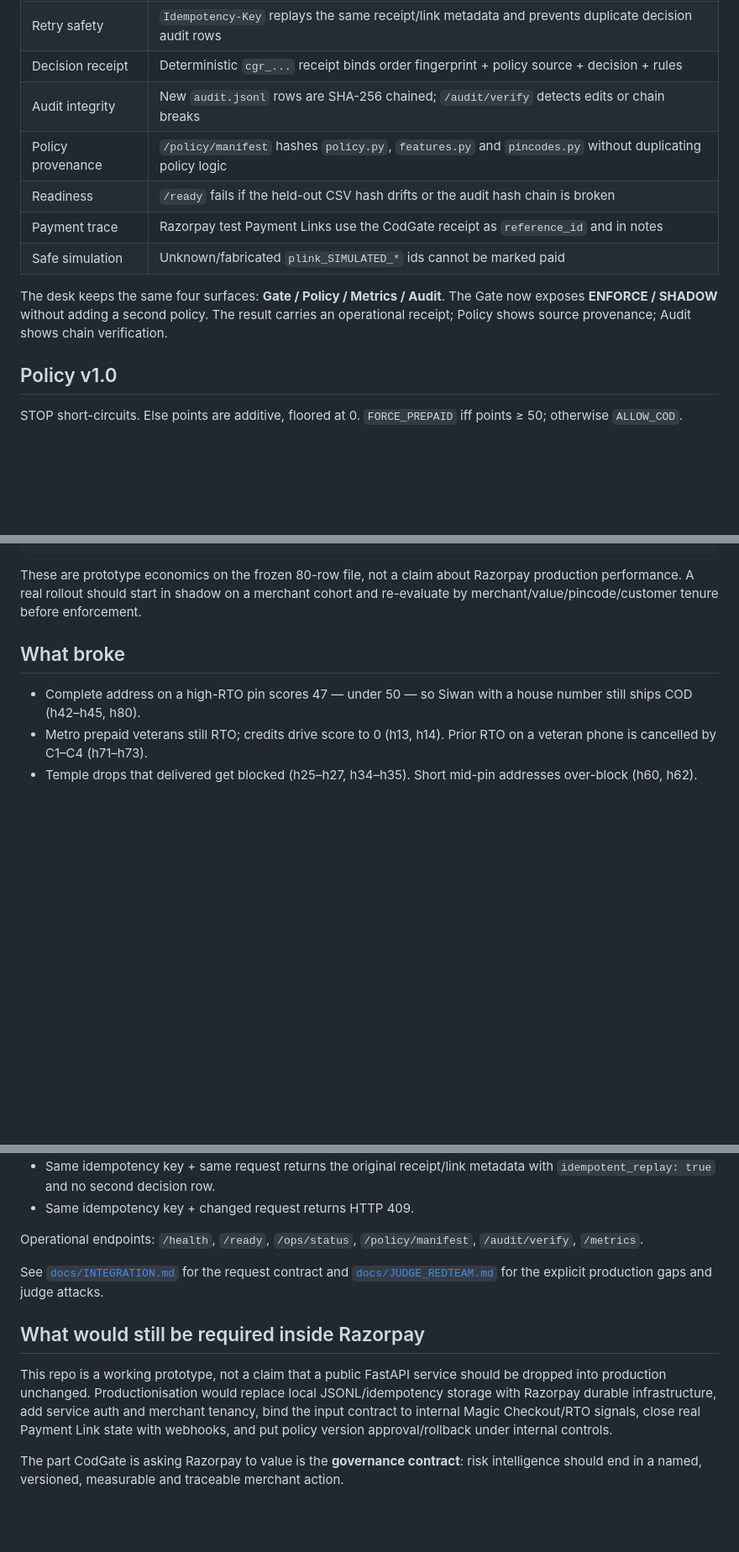
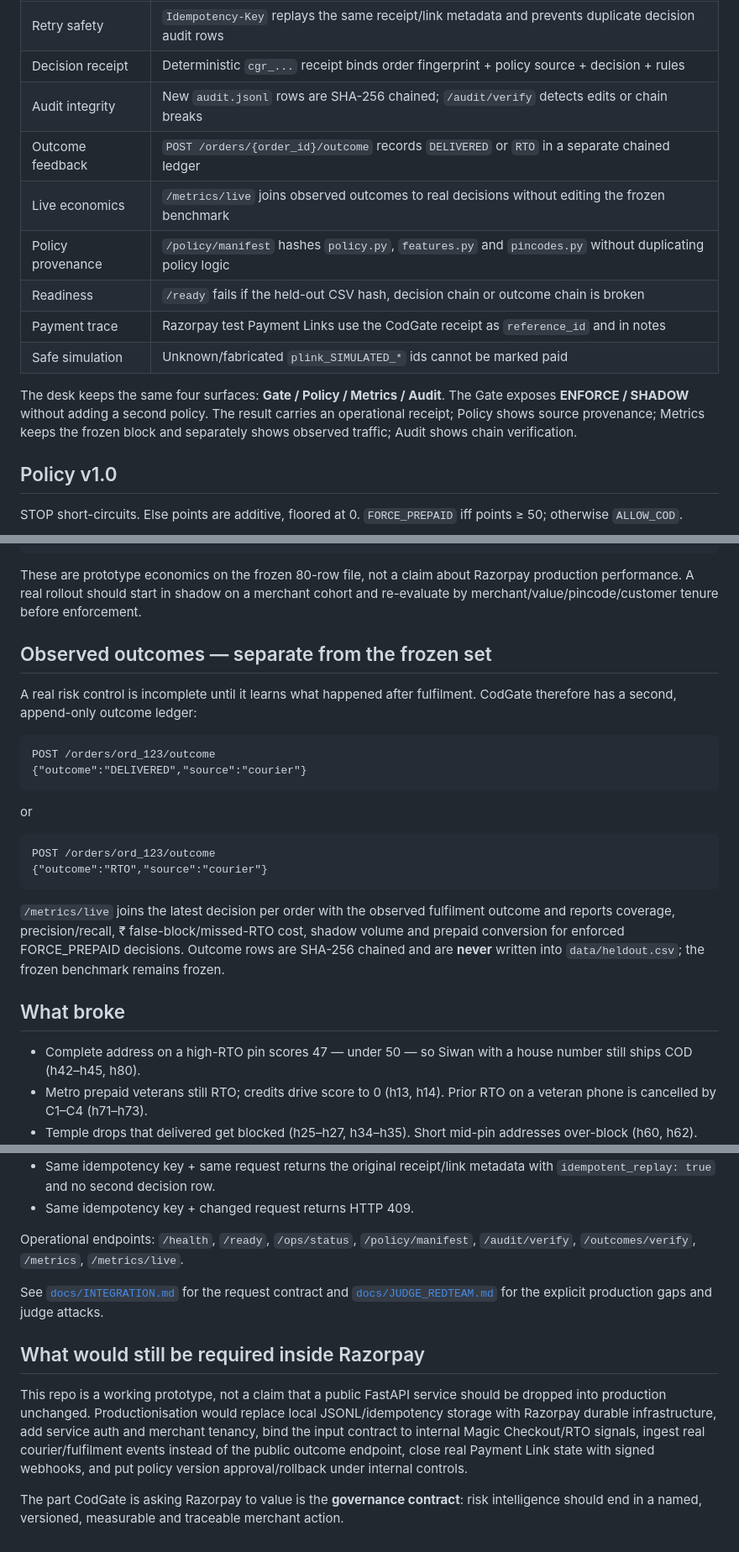
Before and after one commit to Akshu1245/codgate, a Markdown page: README.md, 3 parts joined by grey strips. Shown at 84% size. Rendered like a GitHub page; blank space fills up the shorter version.

Commit message:
Document observed outcome feedback loop

````diff
--- a/README.md
+++ b/README.md
@@ -16,12 +16,14 @@ CodGate is not another RTO model. It is the control plane after risk intelligenc
 | Retry safety | `Idempotency-Key` replays the same receipt/link metadata and prevents duplicate decision audit rows |
 | Decision receipt | Deterministic `cgr_...` receipt binds order fingerprint + policy source + decision + rules |
 | Audit integrity | New `audit.jsonl` rows are SHA-256 chained; `/audit/verify` detects edits or chain breaks |
+| Outcome feedback | `POST /orders/{order_id}/outcome` records `DELIVERED` or `RTO` in a separate chained ledger |
+| Live economics | `/metrics/live` joins observed outcomes to real decisions without editing the frozen benchmark |
 | Policy provenance | `/policy/manifest` hashes `policy.py`, `features.py` and `pincodes.py` without duplicating policy logic |
-| Readiness | `/ready` fails if the held-out CSV hash drifts or the audit hash chain is broken |
+| Readiness | `/ready` fails if the held-out CSV hash, decision chain or outcome chain is broken |
 | Payment trace | Razorpay test Payment Links use the CodGate receipt as `reference_id` and in notes |
 | Safe simulation | Unknown/fabricated `plink_SIMULATED_*` ids cannot be marked paid |
 
-The desk keeps the same four surfaces: **Gate / Policy / Metrics / Audit**. The Gate now exposes **ENFORCE / SHADOW** without adding a second policy. The result carries an operational receipt; Policy shows source provenance; Audit shows chain verification.
+The desk keeps the same four surfaces: **Gate / Policy / Metrics / Audit**. The Gate exposes **ENFORCE / SHADOW** without adding a second policy. The result carries an operational receipt; Policy shows source provenance; Metrics keeps the frozen block and separately shows observed traffic; Audit shows chain verification.
 
 ## Policy v1.0
 
@@ -61,6 +63,24 @@ SHA-256 327f392da4049860f2eca1399b248f78e313a5e6b1694f6a5057d6573fb8e20a
 ```
 
 These are prototype economics on the frozen 80-row file, not a claim about Razorpay production performance. A real rollout should start in shadow on a merchant cohort and re-evaluate by merchant/value/pincode/customer tenure before enforcement.
+
+## Observed outcomes — separate from the frozen set
+
+A real risk control is incomplete until it learns what happened after fulfilment. CodGate therefore has a second, append-only outcome ledger:
+
+```text
+POST /orders/ord_123/outcome
+{"outcome":"DELIVERED","source":"courier"}
+```
+
+or
+
+```text
+POST /orders/ord_123/outcome
+{"outcome":"RTO","source":"courier"}
+```
+
+`/metrics/live` joins the latest decision per order with the observed fulfilment outcome and reports coverage, precision/recall, ₹ false-block/missed-RTO cost, shadow volume and prepaid conversion for enforced FORCE_PREPAID decisions. Outcome rows are SHA-256 chained and are **never** written into `data/heldout.csv`; the frozen benchmark remains frozen.
 
 ## What broke
 
@@ -106,12 +126,12 @@ Idempotency-Key: <checkout retry key>
 - Same idempotency key + same request returns the original receipt/link metadata with `idempotent_replay: true` and no second decision row.
 - Same idempotency key + changed request returns HTTP 409.
 
-Operational endpoints: `/health`, `/ready`, `/ops/status`, `/policy/manifest`, `/audit/verify`, `/metrics`.
+Operational endpoints: `/health`, `/ready`, `/ops/status`, `/policy/manifest`, `/audit/verify`, `/outcomes/verify`, `/metrics`, `/metrics/live`.
 
 See [`docs/INTEGRATION.md`](docs/INTEGRATION.md) for the request contract and [`docs/JUDGE_REDTEAM.md`](docs/JUDGE_REDTEAM.md) for the explicit production gaps and judge attacks.
 
 ## What would still be required inside Razorpay
 
-This repo is a working prototype, not a claim that a public FastAPI service should be dropped into production unchanged. Productionisation would replace local JSONL/idempotency storage with Razorpay durable infrastructure, add service auth and merchant tenancy, bind the input contract to internal Magic Checkout/RTO signals, close real Payment Link state with webhooks, and put policy version approval/rollback under internal controls.
+This repo is a working prototype, not a claim that a public FastAPI service should be dropped into production unchanged. Productionisation would replace local JSONL/idempotency storage with Razorpay durable infrastructure, add service auth and merchant tenancy, bind the input contract to internal Magic Checkout/RTO signals, ingest real courier/fulfilment events instead of the public outcome endpoint, close real Payment Link state with signed webhooks, and put policy version approval/rollback under internal controls.
 
 The part CodGate is asking Razorpay to value is the **governance contract**: risk intelligence should end in a named, versioned, measurable and traceable merchant action.
````
